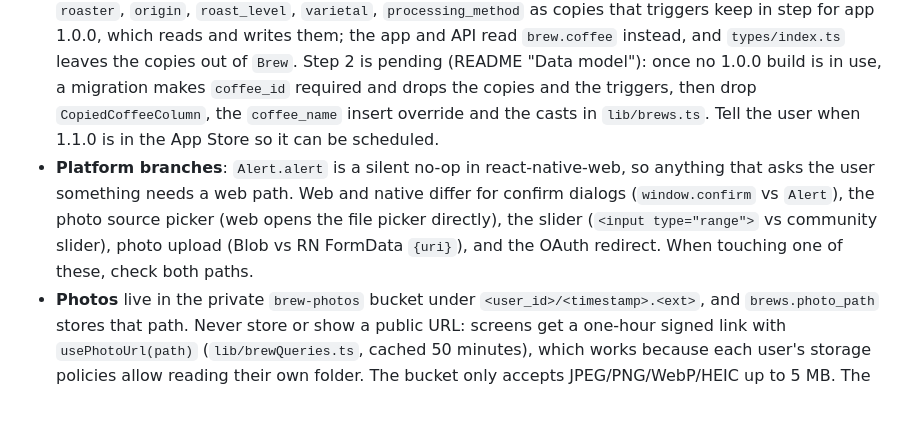
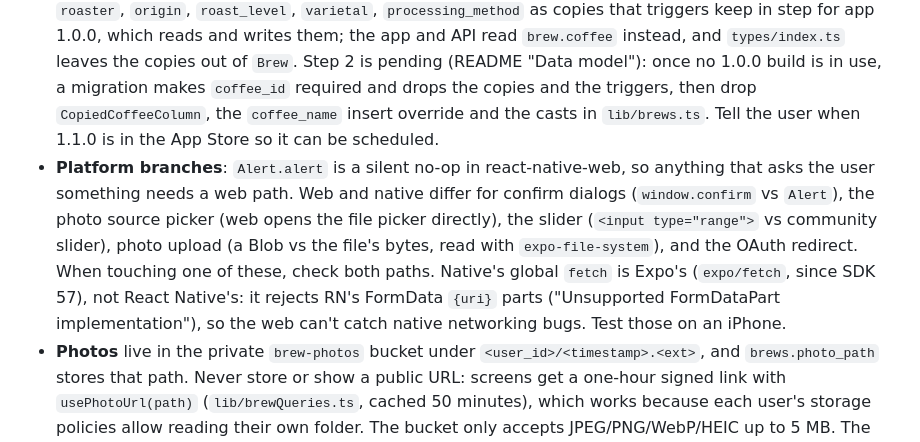
Before and after one commit to antmelon/BruLogger, a Markdown page: CLAUDE.md, the part around the change. Rendered like a GitHub page; blank space fills up the shorter version.

Commit message:
CLAUDE.md: native fetch is Expo's since SDK 57
Co-Authored-By: Claude Opus 5.5 <noreply@anthropic.com>

```diff
--- a/CLAUDE.md
+++ b/CLAUDE.md
@@ -42,7 +42,7 @@ Env: `EXPO_PUBLIC_SUPABASE_URL` and `EXPO_PUBLIC_SUPABASE_ANON_KEY` (read in `li
 
 - **null vs undefined**: on a `Brew` (a row), optional columns are `T | null`; on a `BrewInsert` they are `?: T | null`. To clear a column on update, send `null`; `undefined` keys are dropped from the JSON payload, so the old value silently stays.
 - **Coffees**: every brew links to a coffee (a bag), and bean details (name, roaster, origin, roast level, varietal, process, roaster's notes, roast date, bag size) live on `coffees`. `brews` still has `coffee_name`, `roaster`, `origin`, `roast_level`, `varietal`, `processing_method` as copies that triggers keep in step for app 1.0.0, which reads and writes them; the app and API read `brew.coffee` instead, and `types/index.ts` leaves the copies out of `Brew`. Step 2 is pending (README "Data model"): once no 1.0.0 build is in use, a migration makes `coffee_id` required and drops the copies and the triggers, then drop `CopiedCoffeeColumn`, the `coffee_name` insert override and the casts in `lib/brews.ts`. Tell the user when 1.1.0 is in the App Store so it can be scheduled.
-- **Platform branches**: `Alert.alert` is a silent no-op in react-native-web, so anything that asks the user something needs a web path. Web and native differ for confirm dialogs (`window.confirm` vs `Alert`), the photo source picker (web opens the file picker directly), the slider (`<input type="range">` vs community slider), photo upload (Blob vs RN FormData `{uri}`), and the OAuth redirect. When touching one of these, check both paths.
+- **Platform branches**: `Alert.alert` is a silent no-op in react-native-web, so anything that asks the user something needs a web path. Web and native differ for confirm dialogs (`window.confirm` vs `Alert`), the photo source picker (web opens the file picker directly), the slider (`<input type="range">` vs community slider), photo upload (a Blob vs the file's bytes, read with `expo-file-system`), and the OAuth redirect. When touching one of these, check both paths. Native's global `fetch` is Expo's (`expo/fetch`, since SDK 57), not React Native's: it rejects RN's FormData `{uri}` parts ("Unsupported FormDataPart implementation"), so the web can't catch native networking bugs. Test those on an iPhone.
 - **Photos** live in the private `brew-photos` bucket under `<user_id>/<timestamp>.<ext>`, and `brews.photo_path` stores that path. Never store or show a public URL: screens get a one-hour signed link with `usePhotoUrl(path)` (`lib/brewQueries.ts`, cached 50 minutes), which works because each user's storage policies allow reading their own folder. The bucket only accepts JPEG/PNG/WebP/HEIC up to 5 MB. The form shrinks a photo when it's picked (`prepareForUpload` in `lib/photos.ts`: 1600px longest edge, JPEG 0.8). Bot photos arrive already compressed by Telegram. When a photo is replaced or a brew is deleted, delete the old object too (`deleteBrewPhoto`), and do it only after the DB write succeeds (the mutations in `lib/brewQueries.ts` do this).
 - **Dependencies**: keep Expo packages at the SDK's versions with `npx expo install --fix` (check with `npx expo install --check` and `npx expo-doctor`). `react-native-reanimated`, `react-native-worklets`, `react-native-gesture-handler` and `@react-native-masked-view/masked-view` aren't used by the app: Expo Router's drawer requires them as peers, and autolinking compiles them into native builds, so they are pinned to the SDK's versions instead of whatever npm resolves. On an SDK upgrade, a `^`/`~` jump across majors tends to hit npm peer conflicts from stale lockfile entries; write the expected versions into package.json and reinstall with a fresh lockfile.
 - **URL scheme** is `brulogger` (lowercase is required). Native OAuth redirects to `brulogger://auth/callback`, so each Supabase project's redirect URLs need `brulogger://**`, in lowercase: Supabase matches them case-sensitively, and an old `BruLogger://**` entry sent native Google sign-in to the Site URL instead; Expo Go uses `exp://**` instead.
```
